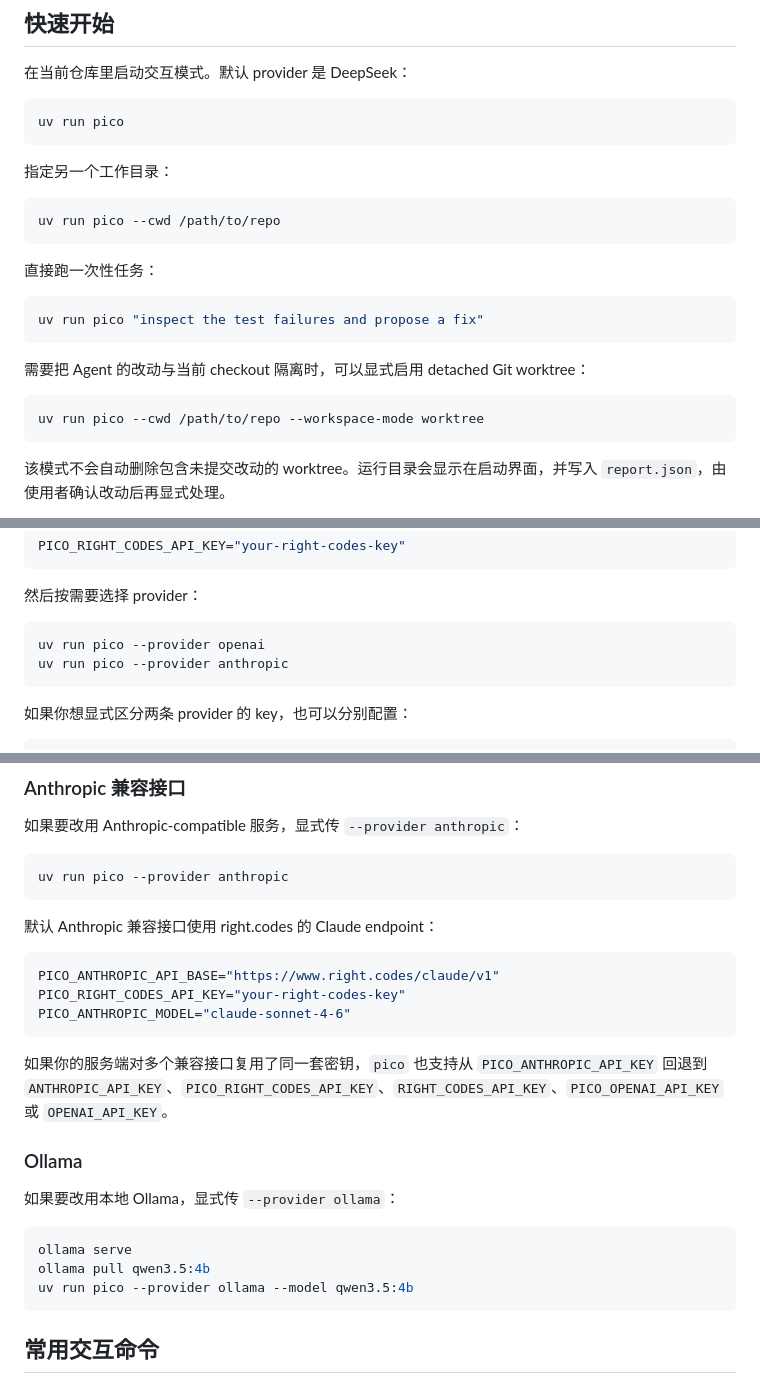
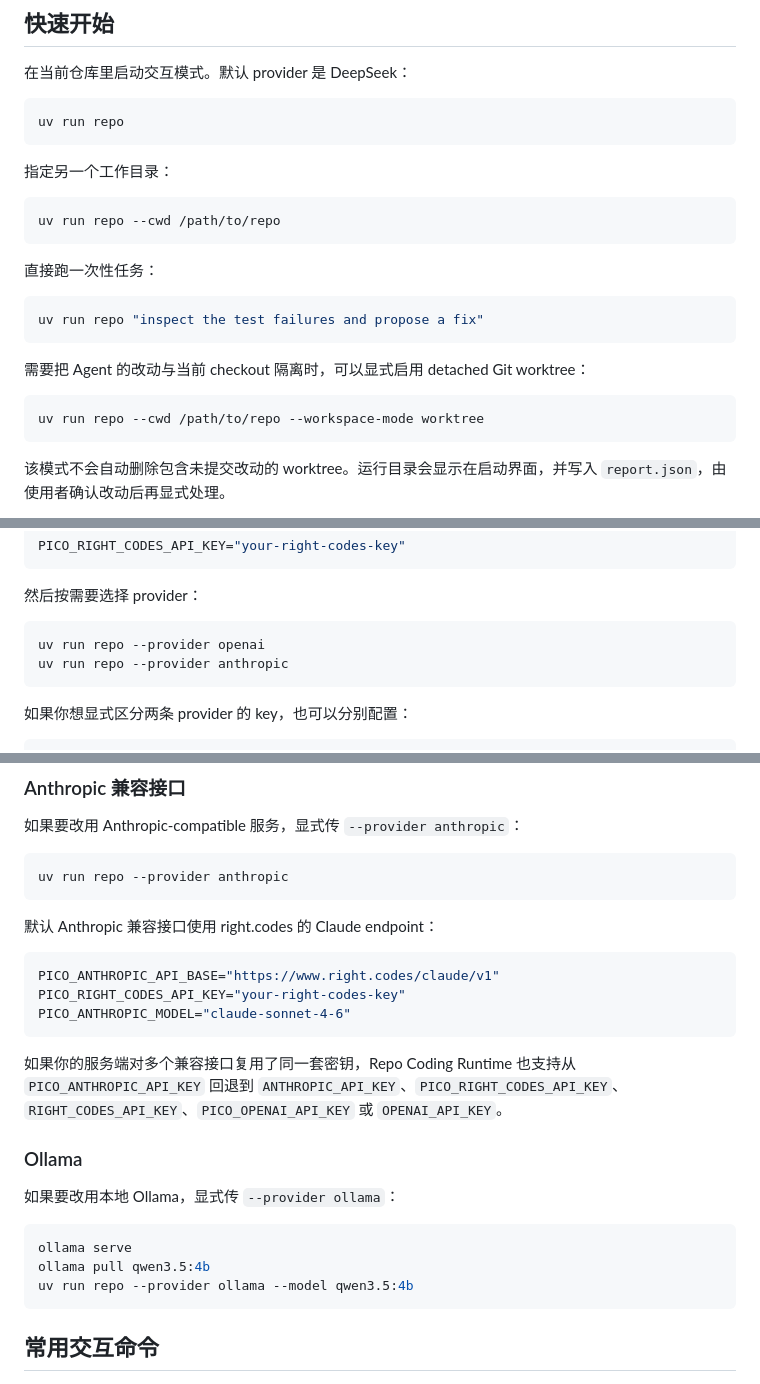
Before and after one commit to lazy0622/repo-coding-runtime, a Markdown page: README.md, 3 parts joined by grey strips. Drawn GitHub-style.

````diff
--- a/README.md
+++ b/README.md
@@ -64,25 +64,25 @@ pip install -e .
 在当前仓库里启动交互模式。默认 provider 是 DeepSeek：
 
 ```bash
-uv run pico
+uv run repo
 ```
 
 指定另一个工作目录：
 
 ```bash
-uv run pico --cwd /path/to/repo
+uv run repo --cwd /path/to/repo
 ```
 
 直接跑一次性任务：
 
 ```bash
-uv run pico "inspect the test failures and propose a fix"
+uv run repo "inspect the test failures and propose a fix"
 ```
 
 需要把 Agent 的改动与当前 checkout 隔离时，可以显式启用 detached Git worktree：
 
 ```bash
-uv run pico --cwd /path/to/repo --workspace-mode worktree
+uv run repo --cwd /path/to/repo --workspace-mode worktree
 ```
 
 该模式不会自动删除包含未提交改动的 worktree。运行目录会显示在启动界面，并写入 `report.json`，由使用者确认改动后再显式处理。
@@ -164,8 +164,8 @@ PICO_RIGHT_CODES_API_KEY="your-right-codes-key"
 然后按需要选择 provider：
 
 ```bash
-uv run pico --provider openai
-uv run pico --provider anthropic
+uv run repo --provider openai
+uv run repo --provider anthropic
 ```
 
 如果你想显式区分两条 provider 的 key，也可以分别配置：
@@ -219,7 +219,7 @@ PICO_OPENAI_MODEL="gpt-5.4"
 如果要改用 Anthropic-compatible 服务，显式传 `--provider anthropic`：
 
 ```bash
-uv run pico --provider anthropic
+uv run repo --provider anthropic
 ```
 
 默认 Anthropic 兼容接口使用 right.codes 的 Claude endpoint：
@@ -230,7 +230,7 @@ PICO_RIGHT_CODES_API_KEY="your-right-codes-key"
 PICO_ANTHROPIC_MODEL="claude-sonnet-4-6"
 ```
 
-如果你的服务端对多个兼容接口复用了同一套密钥，`pico` 也支持从 `PICO_ANTHROPIC_API_KEY` 回退到 `ANTHROPIC_API_KEY`、`PICO_RIGHT_CODES_API_KEY`、`RIGHT_CODES_API_KEY`、`PICO_OPENAI_API_KEY` 或 `OPENAI_API_KEY`。
+如果你的服务端对多个兼容接口复用了同一套密钥，Repo Coding Runtime 也支持从 `PICO_ANTHROPIC_API_KEY` 回退到 `ANTHROPIC_API_KEY`、`PICO_RIGHT_CODES_API_KEY`、`RIGHT_CODES_API_KEY`、`PICO_OPENAI_API_KEY` 或 `OPENAI_API_KEY`。
 
 ### Ollama
 
@@ -239,7 +239,7 @@ PICO_ANTHROPIC_MODEL="claude-sonnet-4-6"
 ```bash
 ollama serve
 ollama pull qwen3.5:4b
-uv run pico --provider ollama --model qwen3.5:4b
+uv run repo --provider ollama --model qwen3.5:4b
 ```
 
 ## 常用交互命令
````
Also changed, not shown: other parts of README.md (+12 -12 lines), assets/screenshots/pico-help.png, assets/screenshots/pico-repl.png, assets/screenshots/pico-start.png, 7 other files.
